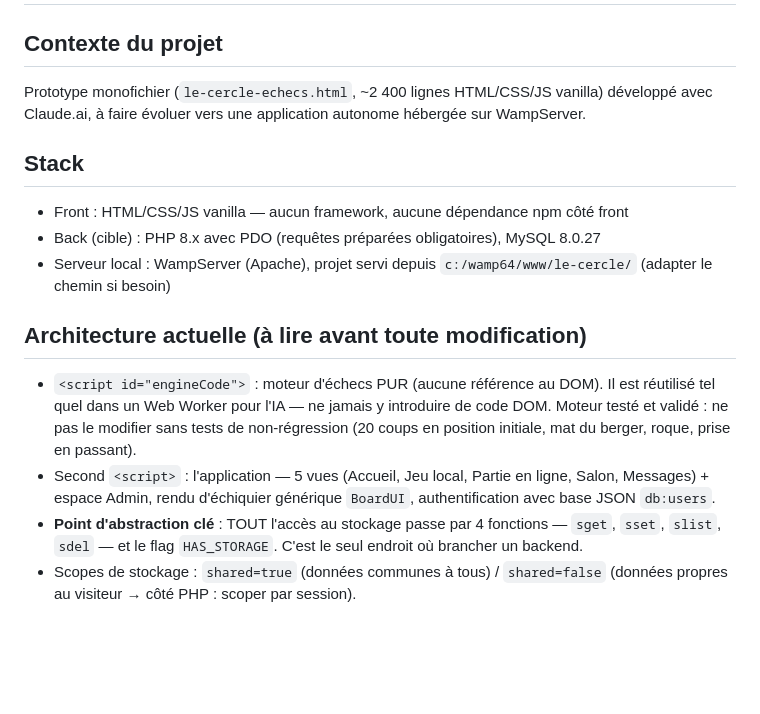
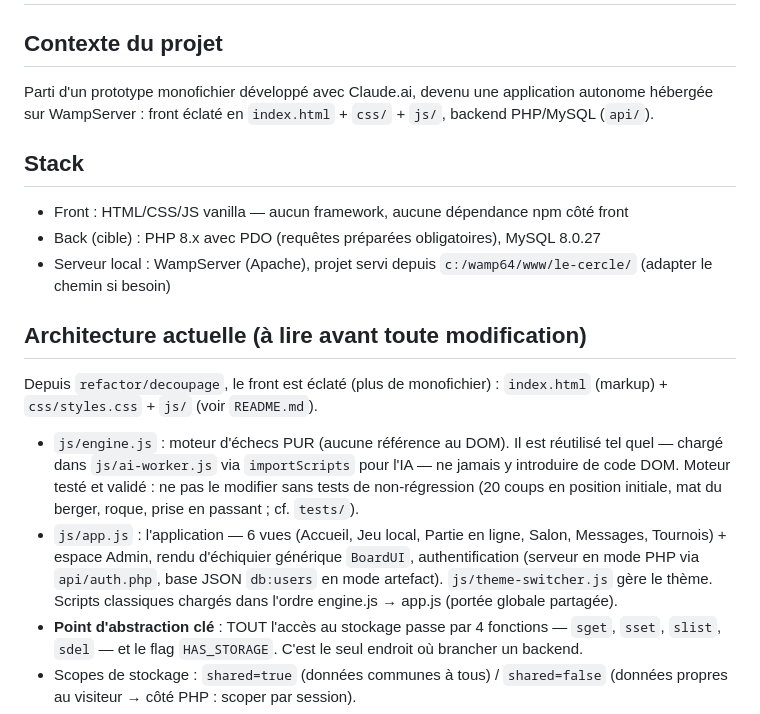
Before and after one commit to bhrochdi/chess, a Markdown page: CLAUDE.md, the part around the change. Drawn GitHub-style; blank space fills up the shorter version.

Commit message:
docs(decoupage): README de structure + MAJ architecture CLAUDE.md
README.md decrit la nouvelle arborescence (index.html + css/ + js/ + api/),
l articulation moteur/worker, les couches stockage/auth dual-backend et
l installation. CLAUDE.md : section architecture mise a jour (engine.js,
app.js, worker) — le monofichier n existe plus.

Co-Authored-By: Claude Opus 4.8 <noreply@anthropic.com>

```diff
--- a/CLAUDE.md
+++ b/CLAUDE.md
@@ -1,9 +1,9 @@
 # Le Cercle — Plateforme d'échecs en ligne
 
 ## Contexte du projet
-Prototype monofichier (`le-cercle-echecs.html`, ~2 400 lignes HTML/CSS/JS vanilla)
-développé avec Claude.ai, à faire évoluer vers une application autonome
-hébergée sur WampServer.
+Parti d'un prototype monofichier développé avec Claude.ai, devenu une
+application autonome hébergée sur WampServer : front éclaté en
+`index.html` + `css/` + `js/`, backend PHP/MySQL (`api/`).
 
 ## Stack
 - Front : HTML/CSS/JS vanilla — aucun framework, aucune dépendance npm côté front
@@ -12,14 +12,19 @@ hébergée sur WampServer.
   (adapter le chemin si besoin)
 
 ## Architecture actuelle (à lire avant toute modification)
-- `<script id="engineCode">` : moteur d'échecs PUR (aucune référence au DOM).
-  Il est réutilisé tel quel dans un Web Worker pour l'IA — ne jamais y
-  introduire de code DOM. Moteur testé et validé : ne pas le modifier sans
-  tests de non-régression (20 coups en position initiale, mat du berger,
-  roque, prise en passant).
-- Second `<script>` : l'application — 5 vues (Accueil, Jeu local, Partie en
-  ligne, Salon, Messages) + espace Admin, rendu d'échiquier générique
-  `BoardUI`, authentification avec base JSON `db:users`.
+Depuis `refactor/decoupage`, le front est éclaté (plus de monofichier) :
+`index.html` (markup) + `css/styles.css` + `js/` (voir `README.md`).
+- `js/engine.js` : moteur d'échecs PUR (aucune référence au DOM). Il est
+  réutilisé tel quel — chargé dans `js/ai-worker.js` via `importScripts` pour
+  l'IA — ne jamais y introduire de code DOM. Moteur testé et validé : ne pas
+  le modifier sans tests de non-régression (20 coups en position initiale, mat
+  du berger, roque, prise en passant ; cf. `tests/`).
+- `js/app.js` : l'application — 6 vues (Accueil, Jeu local, Partie en ligne,
+  Salon, Messages, Tournois) + espace Admin, rendu d'échiquier générique
+  `BoardUI`, authentification (serveur en mode PHP via `api/auth.php`, base
+  JSON `db:users` en mode artefact). `js/theme-switcher.js` gère le thème.
+  Scripts classiques chargés dans l'ordre engine.js → app.js (portée globale
+  partagée).
 - **Point d'abstraction clé** : TOUT l'accès au stockage passe par 4 fonctions
   — `sget`, `sset`, `slist`, `sdel` — et le flag `HAS_STORAGE`. C'est le seul
   endroit où brancher un backend.
```
Also changed, not shown: 1 other file.
